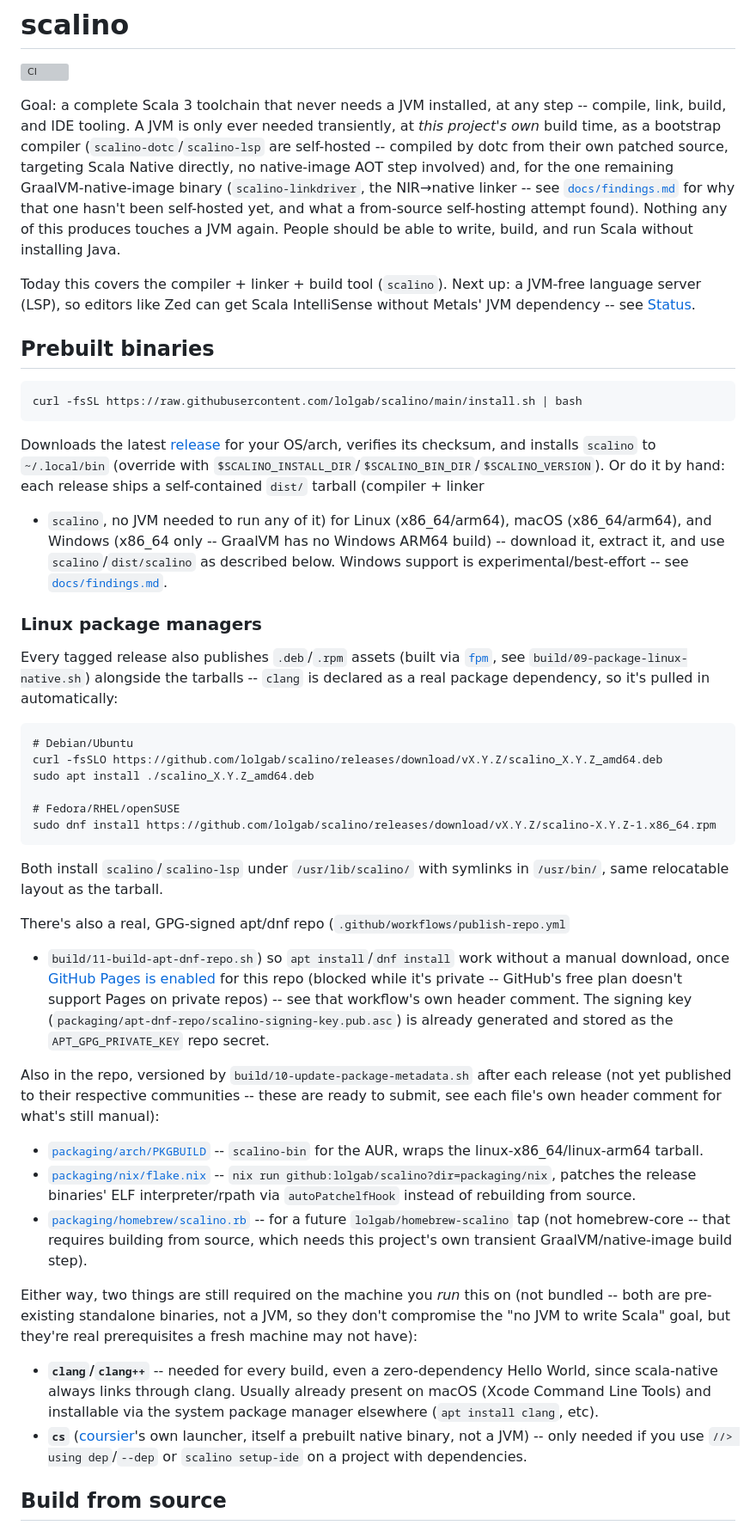
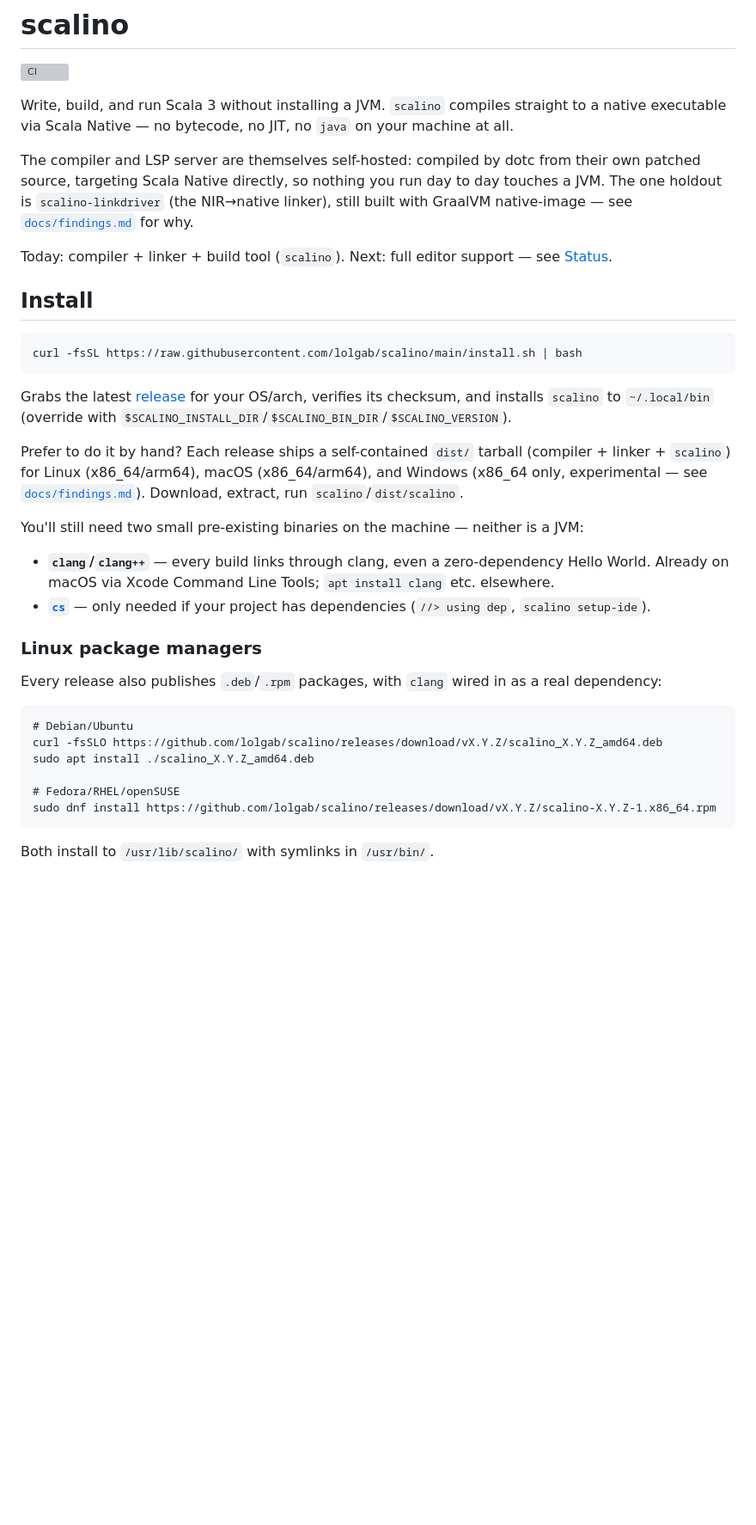
Before and after one commit to lolgab/scalino, a Markdown page: README.md, the part around one of its changes. Shown at 86% size. Rendered like a GitHub page; blank space fills up the shorter version; grey boxes are pictures that could not be loaded.

Commit message:
docs: rewrite README to be user-focused
Cuts AI-sounding hedging and internal-ops asides, leads with what a
user gets, and reorganizes into clearer sections.

````diff
--- a/README.md
+++ b/README.md
@@ -2,44 +2,47 @@
 
 [![CI](https://github.com/lolgab/scalino/actions/workflows/ci.yml/badge.svg)](https://github.com/lolgab/scalino/actions/workflows/ci.yml)
 
-Goal: a complete Scala 3 toolchain that never needs a JVM installed, at any
-step -- compile, link, build, and IDE tooling. A JVM is only ever needed
-transiently, at *this project's own* build time, as a bootstrap compiler
-(`scalino-dotc`/`scalino-lsp` are self-hosted -- compiled by dotc from their
-own patched source, targeting Scala Native directly, no native-image AOT
-step involved) and, for the one remaining GraalVM-native-image binary
-(`scalino-linkdriver`, the NIR→native linker -- see
-[`docs/findings.md`](docs/findings.md) for why that one hasn't been
-self-hosted yet, and what a from-source self-hosting attempt found). Nothing
-any of this produces touches a JVM again. People should be able to write,
-build, and run Scala without installing Java.
+Write, build, and run Scala 3 without installing a JVM. `scalino` compiles
+straight to a native executable via Scala Native — no bytecode, no JIT, no
+`java` on your machine at all.
 
-Today this covers the compiler + linker + build tool (`scalino`). Next up: a
-JVM-free language server (LSP), so editors like Zed can get Scala IntelliSense
-without Metals' JVM dependency -- see [Status](#status).
+The compiler and LSP server are themselves self-hosted: compiled by dotc from
+their own patched source, targeting Scala Native directly, so nothing you run
+day to day touches a JVM. The one holdout is `scalino-linkdriver` (the
+NIR→native linker), still built with GraalVM native-image — see
+[`docs/findings.md`](docs/findings.md) for why.
 
-## Prebuilt binaries
+Today: compiler + linker + build tool (`scalino`). Next: full editor support —
+see [Status](#status).
+
+## Install
 
 ```
 curl -fsSL https://raw.githubusercontent.com/lolgab/scalino/main/install.sh | bash
 ```
 
-Downloads the latest [release](https://github.com/lolgab/scalino/releases) for
-your OS/arch, verifies its checksum, and installs `scalino` to `~/.local/bin`
-(override with `$SCALINO_INSTALL_DIR`/`$SCALINO_BIN_DIR`/`$SCALINO_VERSION`). Or do it by
-hand: each release ships a self-contained `dist/` tarball (compiler + linker
-+ `scalino`, no JVM needed to run any of it) for Linux (x86_64/arm64), macOS
-(x86_64/arm64), and Windows (x86_64 only -- GraalVM has no Windows ARM64
-build) -- download it, extract it, and use `scalino`/`dist/scalino` as
-described below. Windows support is experimental/best-effort -- see
-[`docs/findings.md`](docs/findings.md).
+Grabs the latest [release](https://github.com/lolgab/scalino/releases) for
+your OS/arch, verifies its checksum, and installs `scalino` to
+`~/.local/bin` (override with `$SCALINO_INSTALL_DIR`/`$SCALINO_BIN_DIR`/`$SCALINO_VERSION`).
+
+Prefer to do it by hand? Each release ships a self-contained `dist/` tarball
+(compiler + linker + `scalino`) for Linux (x86_64/arm64), macOS
+(x86_64/arm64), and Windows (x86_64 only, experimental — see
+[`docs/findings.md`](docs/findings.md)). Download, extract, run
+`scalino`/`dist/scalino`.
+
+You'll still need two small pre-existing binaries on the machine — neither is
+a JVM:
+- **`clang`/`clang++`** — every build links through clang, even a
+  zero-dependency Hello World. Already on macOS via Xcode Command Line
+  Tools; `apt install clang` etc. elsewhere.
+- **[`cs`](https://get-coursier.io/)** — only needed if your project has
+  dependencies (`//> using dep`, `scalino setup-ide`).
 
 ### Linux package managers
 
-Every tagged release also publishes `.deb`/`.rpm` assets (built via
-[`fpm`](https://github.com/jordansissel/fpm), see
-`build/09-package-linux-native.sh`) alongside the tarballs -- `clang` is
-declared as a real package dependency, so it's pulled in automatically:
+Every release also publishes `.deb`/`.rpm` packages, with `clang` wired in as
+a real dependency:
 
 ```
 # Debian/Ubuntu
@@ -50,44 +53,5 @@ sudo apt install ./scalino_X.Y.Z_amd64.deb
 sudo dnf install https://github.com/lolgab/scalino/releases/download/vX.Y.Z/scalino-X.Y.Z-1.x86_64.rpm
 ```
 
-Both install `scalino`/`scalino-lsp` under `/usr/lib/scalino/` with symlinks
-in `/usr/bin/`, same relocatable layout as the tarball.
+Both install to `/usr/lib/scalino/` with symlinks in `/usr/bin/`.
 
-There's also a real, GPG-signed apt/dnf repo (`.github/workflows/publish-repo.yml`
-+ `build/11-build-apt-dnf-repo.sh`) so `apt install`/`dnf install` work
-without a manual download, once
-[GitHub Pages is enabled](https://github.com/lolgab/scalino/settings/pages)
-for this repo (blocked while it's private -- GitHub's free plan doesn't
-support Pages on private repos) -- see that workflow's own header comment.
-The signing key (`packaging/apt-dnf-repo/scalino-signing-key.pub.asc`) is
-already generated and stored as the `APT_GPG_PRIVATE_KEY` repo secret.
-
-Also in the repo, versioned by `build/10-update-package-metadata.sh` after
-each release (not yet published to their respective communities -- these are
-ready to submit, see each file's own header comment for what's still
-manual):
-- [`packaging/arch/PKGBUILD`](packaging/arch/PKGBUILD) -- `scalino-bin` for
-  the AUR, wraps the linux-x86_64/linux-arm64 tarball.
-- [`packaging/nix/flake.nix`](packaging/nix/flake.nix) -- `nix run
-  github:lolgab/scalino?dir=packaging/nix`, patches the release binaries'
-  ELF interpreter/rpath via `autoPatchelfHook` instead of rebuilding from
-  source.
-- [`packaging/homebrew/scalino.rb`](packaging/homebrew/scalino.rb) -- for a
-  future `lolgab/homebrew-scalino` tap (not homebrew-core -- that requires
-  building from source, which needs this project's own transient
-  GraalVM/native-image build step).
-
-Either way, two things are still required on the machine you *run* this on
-(not bundled -- both are pre-existing standalone binaries, not a JVM, so
-they don't compromise the "no JVM to write Scala" goal, but they're real
-prerequisites a fresh machine may not have):
-- **`clang`/`clang++`** -- needed for every build, even a zero-dependency
-  Hello World, since scala-native always links through clang. Usually
-  already present on macOS (Xcode Command Line Tools) and installable via
-  the system package manager elsewhere (`apt install clang`, etc).
-- **`cs`** ([coursier](https://get-coursier.io/)'s own launcher, itself a
-  prebuilt native binary, not a JVM) -- only needed if you use
-  `//> using dep`/`--dep` or `scalino setup-ide` on a project with dependencies.
-
-## Build from source
-
````
Also changed, not shown: other parts of README.md (+72 -85 lines).
